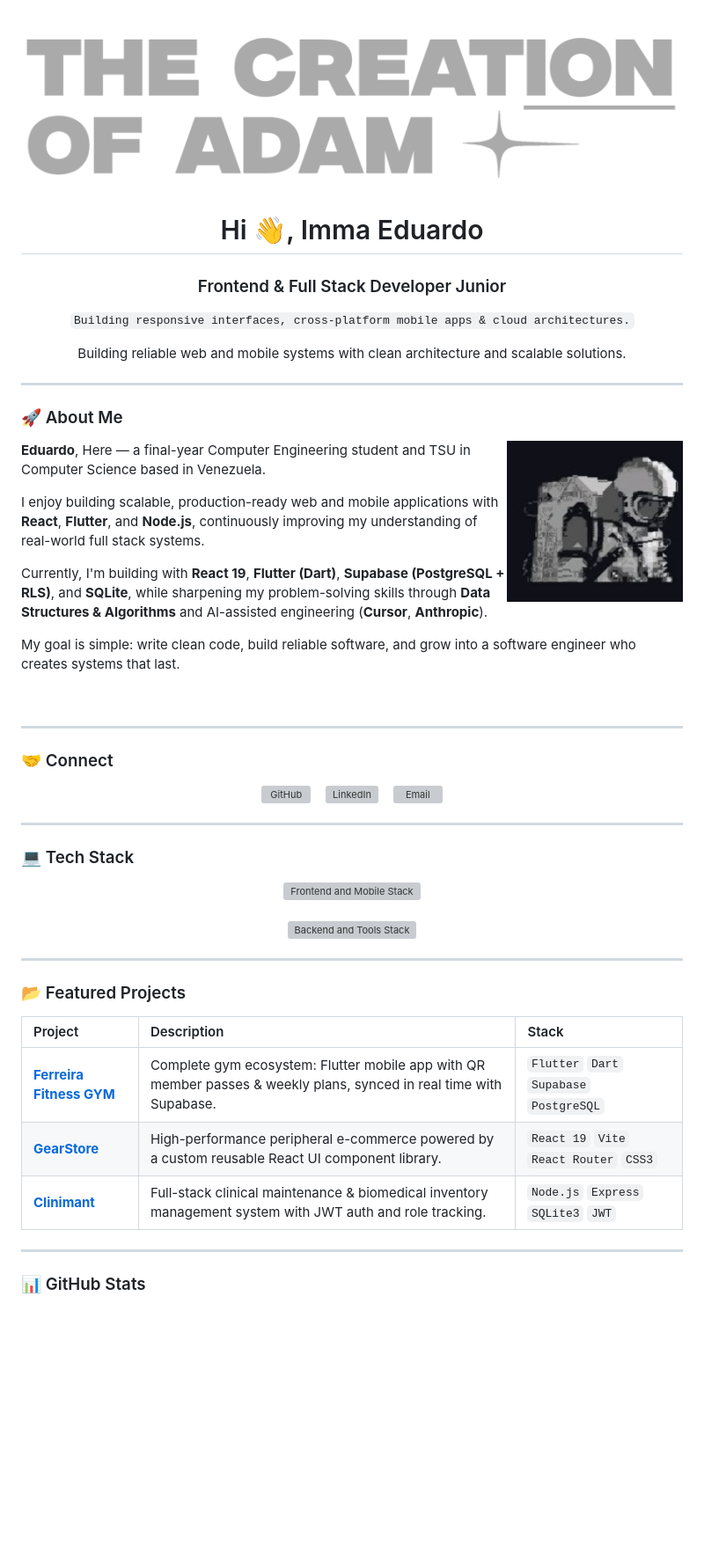
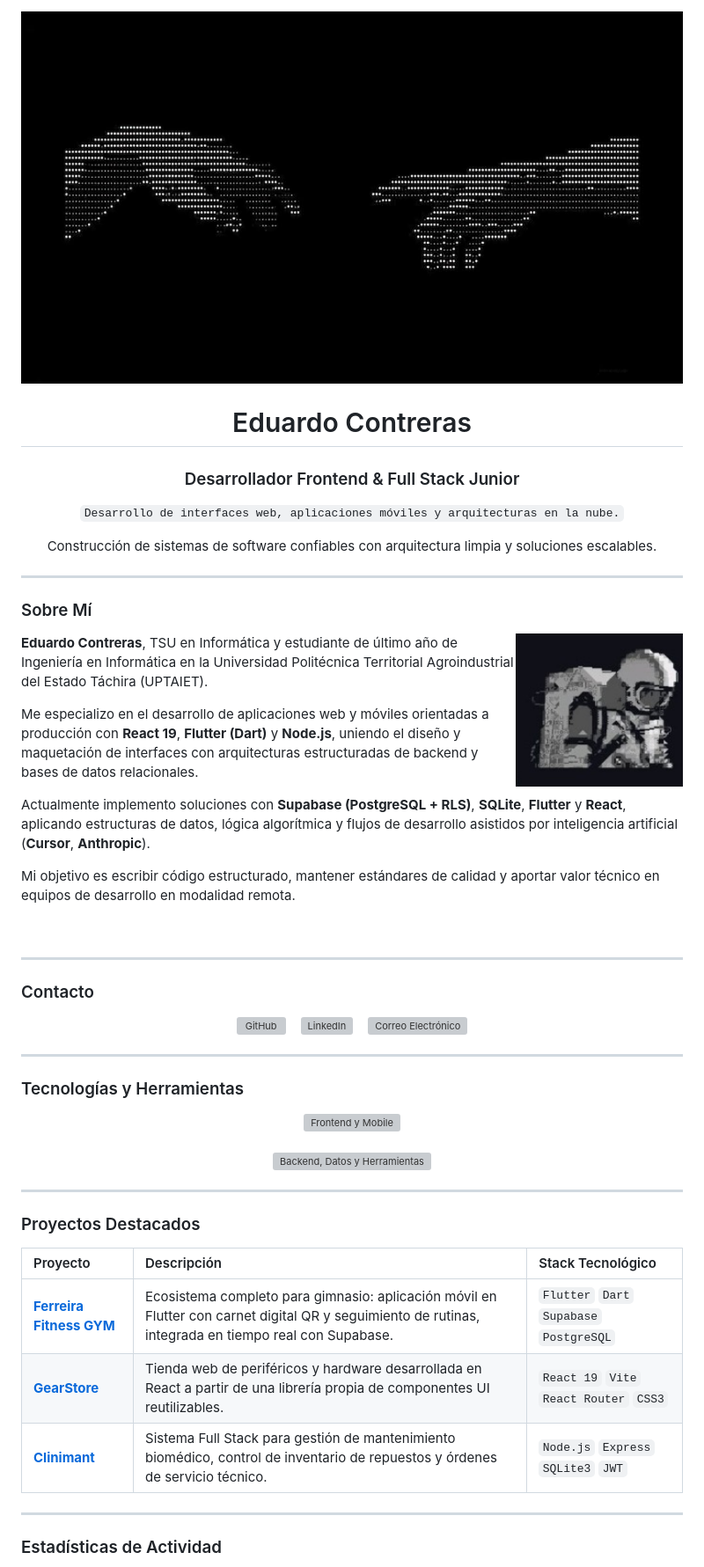
Before and after one commit to ejcb11/ejcb11, a Markdown page: README.md, the part around one of its changes. Shown at 88% size. Drawn GitHub-style; pictures changed too: banner.png; blank space fills up the shorter version; grey boxes are pictures that could not be loaded.

Commit message:
style: switch to Pinterest banner, 100% Spanish, zero emojis and reliable stats card

```diff
--- a/README.md
+++ b/README.md
@@ -3,35 +3,35 @@
 </div>
 
-<h1 align="center">Hi 👋, Imma Eduardo</h1>
-<h3 align="center">Frontend & Full Stack Developer Junior</h3>
+<h1 align="center">Eduardo Contreras</h1>
+<h3 align="center">Desarrollador Frontend & Full Stack Junior</h3>
 
 <p align="center">
-  <code>Building responsive interfaces, cross-platform mobile apps & cloud architectures.</code>
+  <code>Desarrollo de interfaces web, aplicaciones móviles y arquitecturas en la nube.</code>
 </p>
 
 <p align="center">
-  Building reliable web and mobile systems with clean architecture and scalable solutions.
+  Construcción de sistemas de software confiables con arquitectura limpia y soluciones escalables.
 </p>
 
 ---
 
-### 🚀 About Me
+### Sobre Mí
 
-<img align="right" width="200" src="astronaut.png" alt="Pixel Astronaut" />
+<img align="right" width="190" src="astronaut.png" alt="Astronauta Pixel" />
 
-**Eduardo**, Here — a final-year Computer Engineering student and TSU in Computer Science based in Venezuela.
+**Eduardo Contreras**, TSU en Informática y estudiante de último año de Ingeniería en Informática en la Universidad Politécnica Territorial Agroindustrial del Estado Táchira (UPTAIET).
 
-I enjoy building scalable, production-ready web and mobile applications with **React**, **Flutter**, and **Node.js**, continuously improving my understanding of real-world full stack systems.
+Me especializo en el desarrollo de aplicaciones web y móviles orientadas a producción con **React 19**, **Flutter (Dart)** y **Node.js**, uniendo el diseño y maquetación de interfaces con arquitecturas estructuradas de backend y bases de datos relacionales.
 
-Currently, I'm building with **React 19**, **Flutter (Dart)**, **Supabase (PostgreSQL + RLS)**, and **SQLite**, while sharpening my problem-solving skills through **Data Structures & Algorithms** and AI-assisted engineering (**Cursor**, **Anthropic**).
+Actualmente implemento soluciones con **Supabase (PostgreSQL + RLS)**, **SQLite**, **Flutter** y **React**, aplicando estructuras de datos, lógica algorítmica y flujos de desarrollo asistidos por inteligencia artificial (**Cursor**, **Anthropic**).
 
-My goal is simple: write clean code, build reliable software, and grow into a software engineer who creates systems that last.
+Mi objetivo es escribir código estructurado, mantener estándares de calidad y aportar valor técnico en equipos de desarrollo en modalidad remota.
 
 <br clear="right" />
 
 ---
 
-### 🤝 Connect
+### Contacto
 
 <div align="center">
   <a href="https://github.com/ejcb11" target="_blank">
@@ -43,32 +43,32 @@ My goal is simple: write clean code, build reliable software, and grow into a so
   </a>
   &nbsp;&nbsp;
   <a href="mailto:ejcb2006@gmail.com" target="_blank">
-    <img src="https://skillicons.dev/icons?i=gmail" width="46" height="46" alt="Email" />
+    <img src="https://skillicons.dev/icons?i=gmail" width="46" height="46" alt="Correo Electrónico" />
   </a>
 </div>
 
 ---
 
-### 💻 Tech Stack
+### Tecnologías y Herramientas
 
 <div align="center">
-  <img src="https://skillicons.dev/icons?i=js,ts,react,flutter,dart,html,css,tailwind,vite" alt="Frontend and Mobile Stack" />
+  <img src="https://skillicons.dev/icons?i=js,ts,react,flutter,dart,html,css,tailwind,vite" alt="Frontend y Mobile" />
   <br /><br />
-  <img src="https://skillicons.dev/icons?i=nodejs,express,py,postgres,supabase,sqlite,git,github,vscode" alt="Backend and Tools Stack" />
+  <img src="https://skillicons.dev/icons?i=nodejs,express,py,postgres,supabase,sqlite,git,github,vscode" alt="Backend, Datos y Herramientas" />
 </div>
 
 ---
 
-### 📂 Featured Projects
+### Proyectos Destacados
 
-| Project | Description | Stack |
+| Proyecto | Descripción | Stack Tecnológico |
 | :--- | :--- | :--- |
-| **[Ferreira Fitness GYM](https://github.com/ejcb11/landing-page-GYM)** | Complete gym ecosystem: Flutter mobile app with QR member passes & weekly plans, synced in real time with Supabase. | `Flutter` `Dart` `Supabase` `PostgreSQL` |
-| **[GearStore](https://github.com/ejcb11/tienda-perifericos)** | High-performance peripheral e-commerce powered by a custom reusable React UI component library. | `React 19` `Vite` `React Router` `CSS3` |
-| **[Clinimant](https://github.com/ejcb11/clinimant)** | Full-stack clinical maintenance & biomedical inventory management system with JWT auth and role tracking. | `Node.js` `Express` `SQLite3` `JWT` |
+| **[Ferreira Fitness GYM](https://github.com/ejcb11/landing-page-GYM)** | Ecosistema completo para gimnasio: aplicación móvil en Flutter con carnet digital QR y seguimiento de rutinas, integrada en tiempo real con Supabase. | `Flutter` `Dart` `Supabase` `PostgreSQL` |
+| **[GearStore](https://github.com/ejcb11/tienda-perifericos)** | Tienda web de periféricos y hardware desarrollada en React a partir de una librería propia de componentes UI reutilizables. | `React 19` `Vite` `React Router` `CSS3` |
+| **[Clinimant](https://github.com/ejcb11/clinimant)** | Sistema Full Stack para gestión de mantenimiento biomédico, control de inventario de repuestos y órdenes de servicio técnico. | `Node.js` `Express` `SQLite3` `JWT` |
 
 ---
 
-### 📊 GitHub Stats
+### Estadísticas de Actividad
 
 <div align="center">
```
Also changed, not shown: other parts of README.md (+2 -12 lines).
